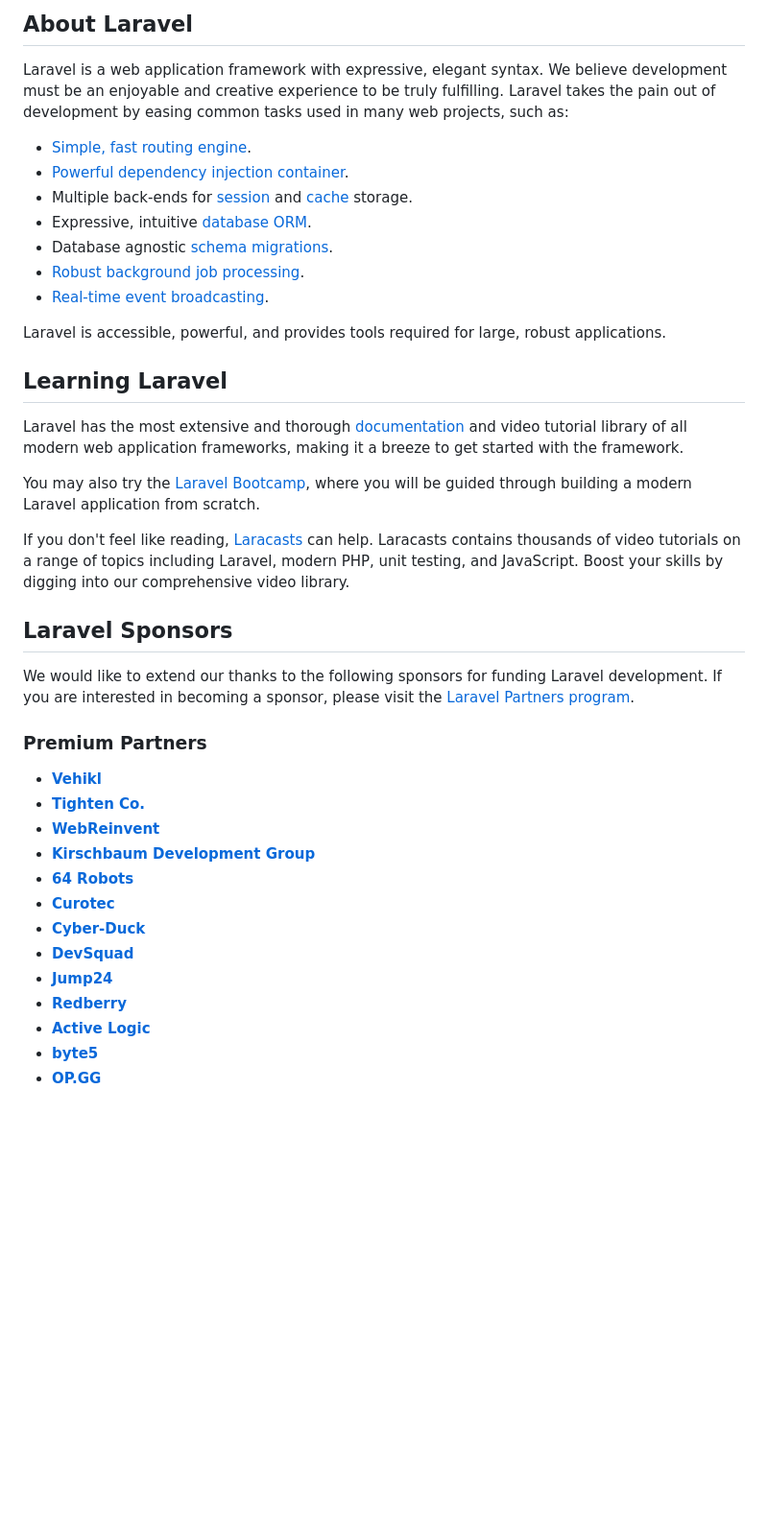
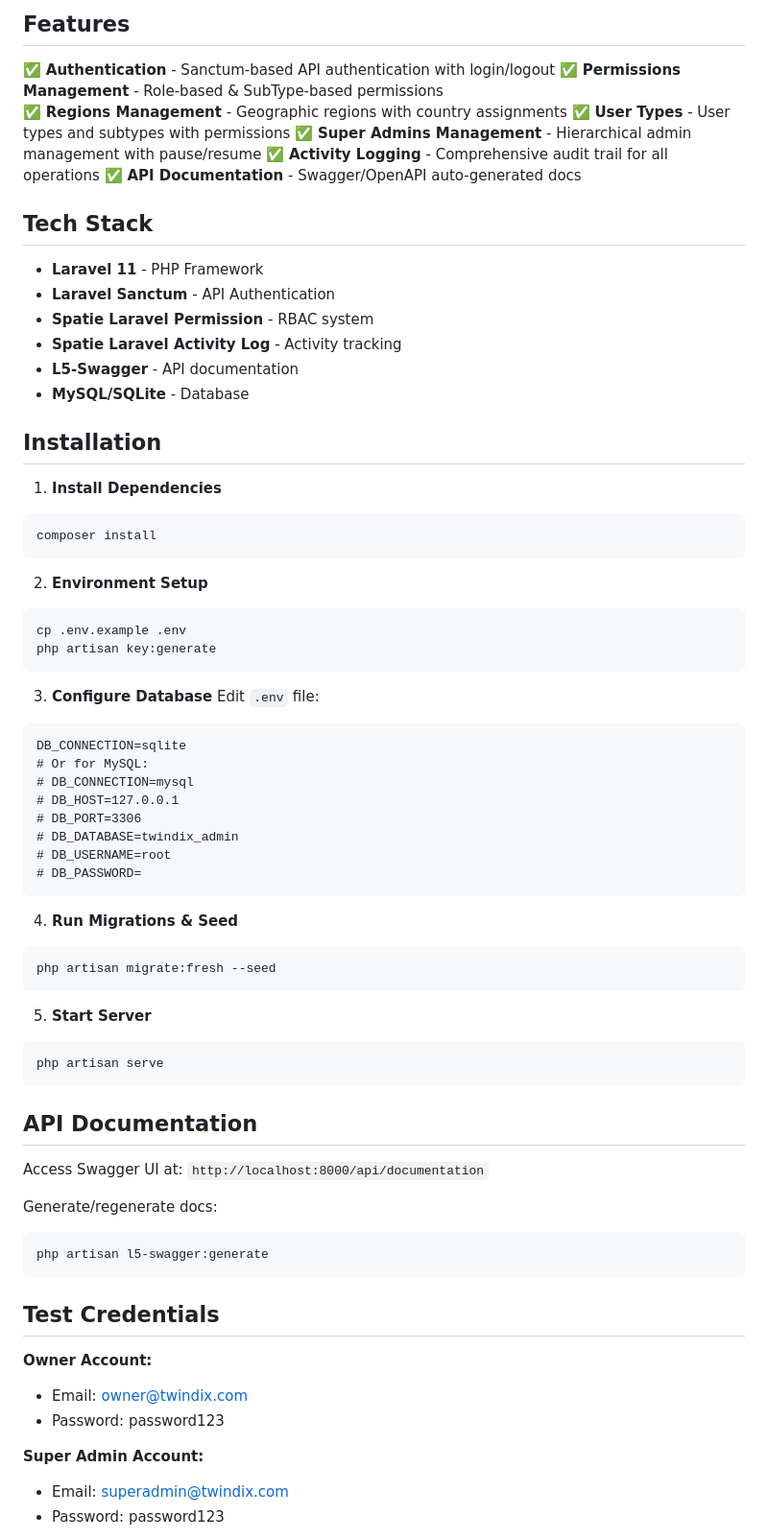
Before and after one commit to hazem-rboua/Twindix-admin, a Markdown page: backend/README.md, the part around one of its changes. Shown at 96% size. GitHub-like rendering; blank space fills up the shorter version.

Commit message:
docs: add comprehensive project documentation

````diff
--- a/backend/README.md
+++ b/backend/README.md
@@ -9,42 +4,75 @@
 
-## About Laravel
+## Features
 
-Laravel is a web application framework with expressive, elegant syntax. We believe development must be an enjoyable and creative experience to be truly fulfilling. Laravel takes the pain out of development by easing common tasks used in many web projects, such as:
+✅ **Authentication** - Sanctum-based API authentication with login/logout
+✅ **Permissions Management** - Role-based & SubType-based permissions
+✅ **Regions Management** - Geographic regions with country assignments
+✅ **User Types** - User types and subtypes with permissions
+✅ **Super Admins Management** - Hierarchical admin management with pause/resume
+✅ **Activity Logging** - Comprehensive audit trail for all operations
+✅ **API Documentation** - Swagger/OpenAPI auto-generated docs
 
-- [Simple, fast routing engine](https://laravel.com/docs/routing).
-- [Powerful dependency injection container](https://laravel.com/docs/container).
-- Multiple back-ends for [session](https://laravel.com/docs/session) and [cache](https://laravel.com/docs/cache) storage.
-- Expressive, intuitive [database ORM](https://laravel.com/docs/eloquent).
-- Database agnostic [schema migrations](https://laravel.com/docs/migrations).
-- [Robust background job processing](https://laravel.com/docs/queues).
-- [Real-time event broadcasting](https://laravel.com/docs/broadcasting).
+## Tech Stack
 
-Laravel is accessible, powerful, and provides tools required for large, robust applications.
+- **Laravel 11** - PHP Framework
+- **Laravel Sanctum** - API Authentication
+- **Spatie Laravel Permission** - RBAC system
+- **Spatie Laravel Activity Log** - Activity tracking
+- **L5-Swagger** - API documentation
+- **MySQL/SQLite** - Database
 
-## Learning Laravel
+## Installation
 
-Laravel has the most extensive and thorough [documentation](https://laravel.com/docs) and video tutorial library of all modern web application frameworks, making it a breeze to get started with the framework.
+1. **Install Dependencies**
+```bash
+composer install
+```
 
-You may also try the [Laravel Bootcamp](https://bootcamp.laravel.com), where you will be guided through building a modern Laravel application from scratch.
+2. **Environment Setup**
+```bash
+cp .env.example .env
+php artisan key:generate
+```
 
-If you don't feel like reading, [Laracasts](https://laracasts.com) can help. Laracasts contains thousands of video tutorials on a range of topics including Laravel, modern PHP, unit testing, and JavaScript. Boost your skills by digging into our comprehensive video library.
+3. **Configure Database**
+Edit `.env` file:
+```
+DB_CONNECTION=sqlite
+# Or for MySQL:
+# DB_CONNECTION=mysql
+# DB_HOST=127.0.0.1
+# DB_PORT=3306
+# DB_DATABASE=twindix_admin
+# DB_USERNAME=root
+# DB_PASSWORD=
+```
 
-## Laravel Sponsors
+4. **Run Migrations & Seed**
+```bash
+php artisan migrate:fresh --seed
+```
 
-We would like to extend our thanks to the following sponsors for funding Laravel development. If you are interested in becoming a sponsor, please visit the [Laravel Partners program](https://partners.laravel.com).
+5. **Start Server**
+```bash
+php artisan serve
+```
 
-### Premium Partners
+## API Documentation
 
-- **[Vehikl](https://vehikl.com/)**
-- **[Tighten Co.](https://tighten.co)**
-- **[WebReinvent](https://webreinvent.com/)**
-- **[Kirschbaum Development Group](https://kirschbaumdevelopment.com)**
-- **[64 Robots](https://64robots.com)**
-- **[Curotec](https://www.curotec.com/services/technologies/laravel/)**
-- **[Cyber-Duck](https://cyber-duck.co.uk)**
-- **[DevSquad](https://devsquad.com/hire-laravel-developers)**
-- **[Jump24](https://jump24.co.uk)**
-- **[Redberry](https://redberry.international/laravel/)**
-- **[Active Logic](https://activelogic.com)**
-- **[byte5](https://byte5.de)**
-- **[OP.GG](https://op.gg)**
+Access Swagger UI at: `http://localhost:8000/api/documentation`
+
+Generate/regenerate docs:
+```bash
+php artisan l5-swagger:generate
+```
+
+## Test Credentials
+
+**Owner Account:**
+- Email: owner@twindix.com
+- Password: password123
+
+**Super Admin Account:**
+- Email: superadmin@twindix.com
+- Password: password123
+
````
Also changed, not shown: other parts of backend/README.md (+122 -17 lines).
